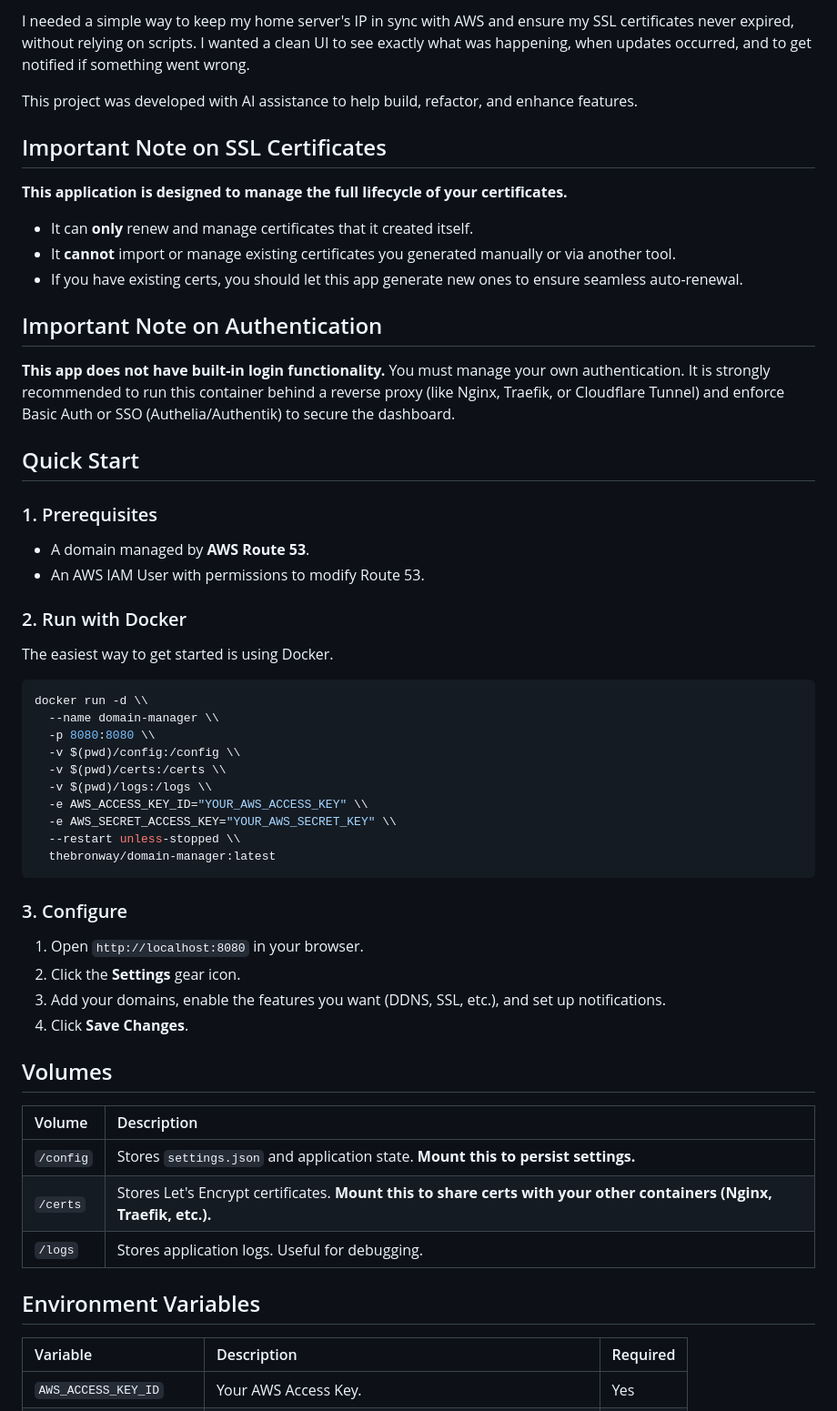
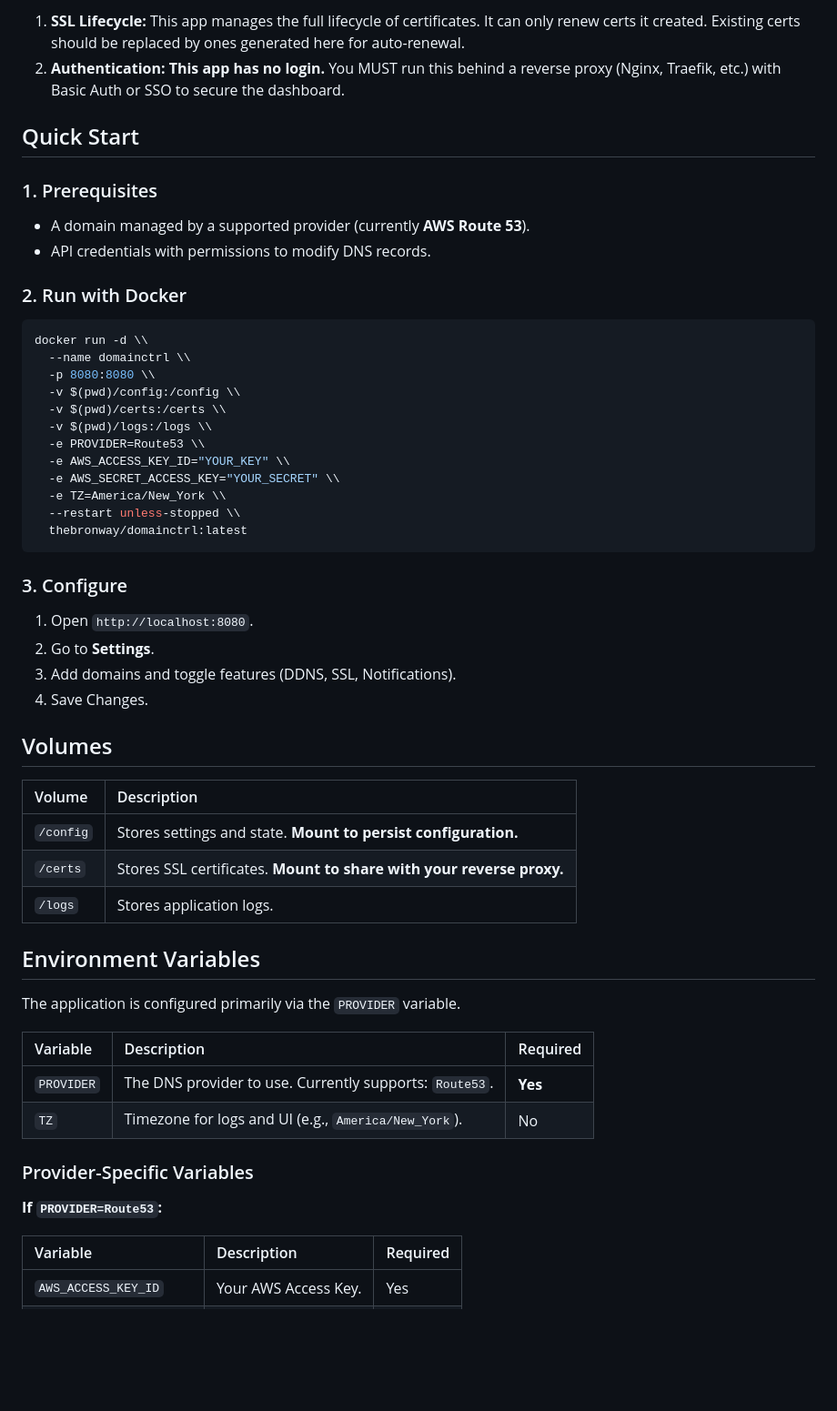
Before and after one commit to thebronway/domain-manager, a Markdown page: README.md, the part around one of its changes. Shown at 91% size. Rendered like a GitHub page; blank space fills up the shorter version.

````diff
--- a/README.md
+++ b/README.md
@@ -25,57 +31,56 @@ This application provides a simple web dashboard to monitor and manage your doma
 
-I needed a simple way to keep my home server's IP in sync with AWS and ensure my SSL certificates never expired, without relying on scripts. I wanted a clean UI to see exactly what was happening, when updates occurred, and to get notified if something went wrong.
-
-This project was developed with AI assistance to help build, refactor, and enhance features.
-
-## Important Note on SSL Certificates
-
-**This application is designed to manage the full lifecycle of your certificates.**
-
-* It can **only** renew and manage certificates that it created itself.
-* It **cannot** import or manage existing certificates you generated manually or via another tool.
-* If you have existing certs, you should let this app generate new ones to ensure seamless auto-renewal.
-
-## Important Note on Authentication
-
-**This app does not have built-in login functionality.** You must manage your own authentication. It is strongly recommended to run this container behind a reverse proxy (like Nginx, Traefik, or Cloudflare Tunnel) and enforce Basic Auth or SSO (Authelia/Authentik) to secure the dashboard.
+1.  **SSL Lifecycle:** This app manages the full lifecycle of certificates. It can only renew certs it created. Existing certs should be replaced by ones generated here for auto-renewal.
+2.  **Authentication:** **This app has no login.** You MUST run this behind a reverse proxy (Nginx, Traefik, etc.) with Basic Auth or SSO to secure the dashboard.
 
 ## Quick Start
 
 ### 1. Prerequisites
-* A domain managed by **AWS Route 53**.
-* An AWS IAM User with permissions to modify Route 53.
+* A domain managed by a supported provider (currently **AWS Route 53**).
+* API credentials with permissions to modify DNS records.
 
 ### 2. Run with Docker
-The easiest way to get started is using Docker.
 
 ```bash
 docker run -d \\
-  --name domain-manager \\
+  --name domainctrl \\
   -p 8080:8080 \\
   -v $(pwd)/config:/config \\
   -v $(pwd)/certs:/certs \\
   -v $(pwd)/logs:/logs \\
-  -e AWS_ACCESS_KEY_ID="YOUR_AWS_ACCESS_KEY" \\
-  -e AWS_SECRET_ACCESS_KEY="YOUR_AWS_SECRET_KEY" \\
+  -e PROVIDER=Route53 \\
+  -e AWS_ACCESS_KEY_ID="YOUR_KEY" \\
+  -e AWS_SECRET_ACCESS_KEY="YOUR_SECRET" \\
+  -e TZ=America/New_York \\
   --restart unless-stopped \\
-  thebronway/domain-manager:latest
+  thebronway/domainctrl:latest
 ```
 
 ### 3. Configure
-1.  Open `http://localhost:8080` in your browser.
-2.  Click the **Settings** gear icon.
-3.  Add your domains, enable the features you want (DDNS, SSL, etc.), and set up notifications.
-4.  Click **Save Changes**.
+1.  Open `http://localhost:8080`.
+2.  Go to **Settings**.
+3.  Add domains and toggle features (DDNS, SSL, Notifications).
+4.  Save Changes.
 
 ## Volumes
 
 | Volume | Description |
 | :--- | :--- |
-| `/config` | Stores `settings.json` and application state. **Mount this to persist settings.** |
-| `/certs` | Stores Let's Encrypt certificates. **Mount this to share certs with your other containers (Nginx, Traefik, etc.).** |
-| `/logs` | Stores application logs. Useful for debugging. |
+| `/config` | Stores settings and state. **Mount to persist configuration.** |
+| `/certs` | Stores SSL certificates. **Mount to share with your reverse proxy.** |
+| `/logs` | Stores application logs. |
 
 ## Environment Variables
+
+The application is configured primarily via the `PROVIDER` variable.
+
+| Variable | Description | Required |
+| :--- | :--- | :--- |
+| `PROVIDER` | The DNS provider to use. Currently supports: `Route53`. | **Yes** |
+| `TZ` | Timezone for logs and UI (e.g., `America/New_York`). | No |
+
+### Provider-Specific Variables
+
+**If `PROVIDER=Route53`:**
 
 | Variable | Description | Required |
 | :--- | :--- | :--- |
````
Also changed, not shown: other parts of README.md (+36 -16 lines), screenshots/dashboard-0.5.png (added), screenshots/settings-0.5.png (added), 13 other files.
